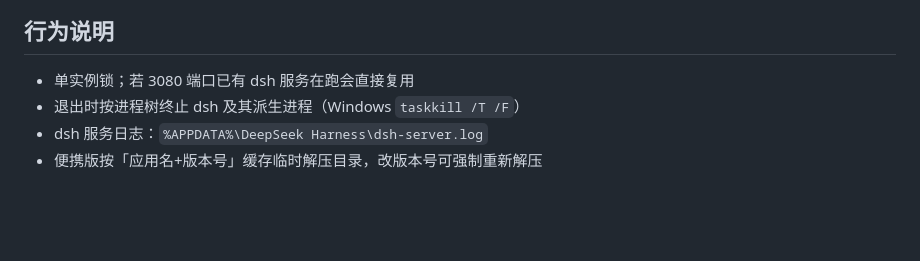
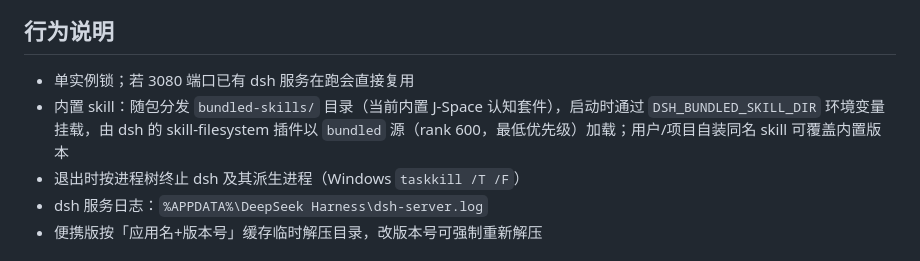
Before and after one commit to 18163623522/dsh-desktop, a Markdown page: README.md, the part around the change. Rendered like a GitHub page; blank space fills up the shorter version.

Commit message:
docs: 行为说明补充内置 skill（DSH_BUNDLED_SKILL_DIR）

```diff
--- a/README.md
+++ b/README.md
@@ -48,6 +48,7 @@ export ELECTRON_BUILDER_BINARIES_MIRROR="https://npmmirror.com/mirrors/electron-
 ## 行为说明
 
 - 单实例锁；若 3080 端口已有 dsh 服务在跑会直接复用
+- 内置 skill：随包分发 `bundled-skills/` 目录（当前内置 J-Space 认知套件），启动时通过 `DSH_BUNDLED_SKILL_DIR` 环境变量挂载，由 dsh 的 skill-filesystem 插件以 `bundled` 源（rank 600，最低优先级）加载；用户/项目自装同名 skill 可覆盖内置版本
 - 退出时按进程树终止 dsh 及其派生进程（Windows `taskkill /T /F`）
 - dsh 服务日志：`%APPDATA%\DeepSeek Harness\dsh-server.log`
 - 便携版按「应用名+版本号」缓存临时解压目录，改版本号可强制重新解压
```
